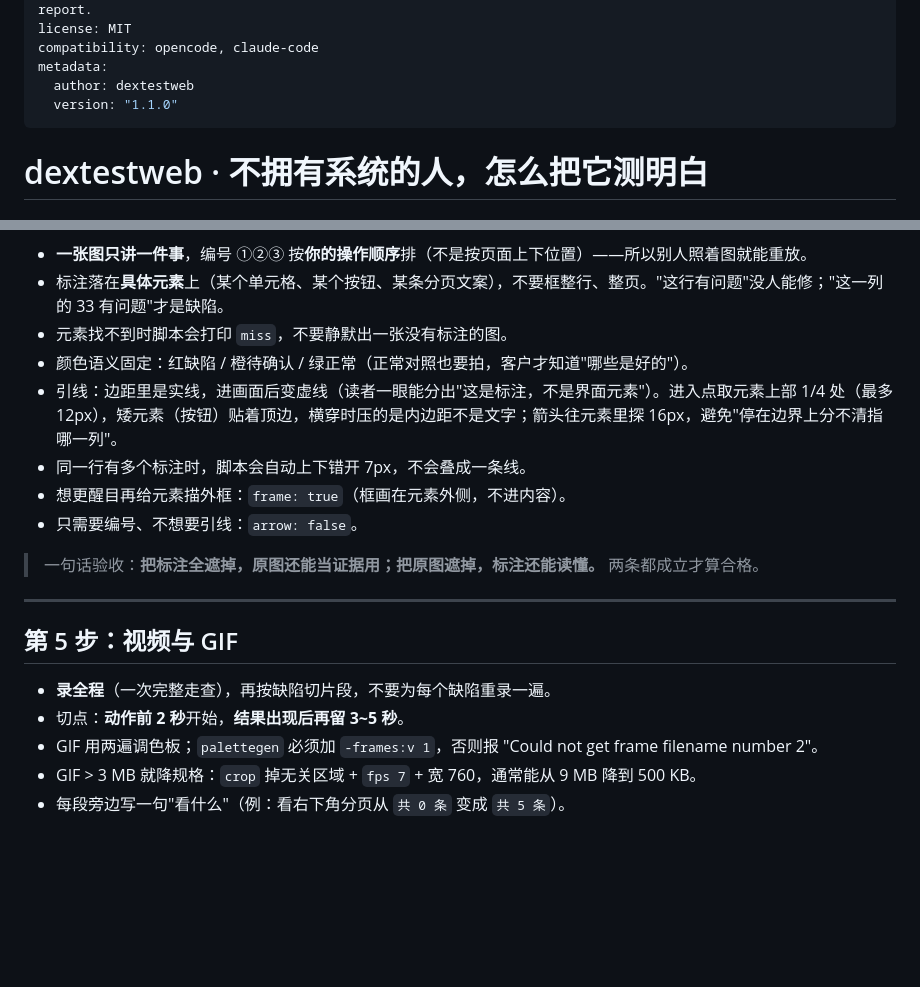
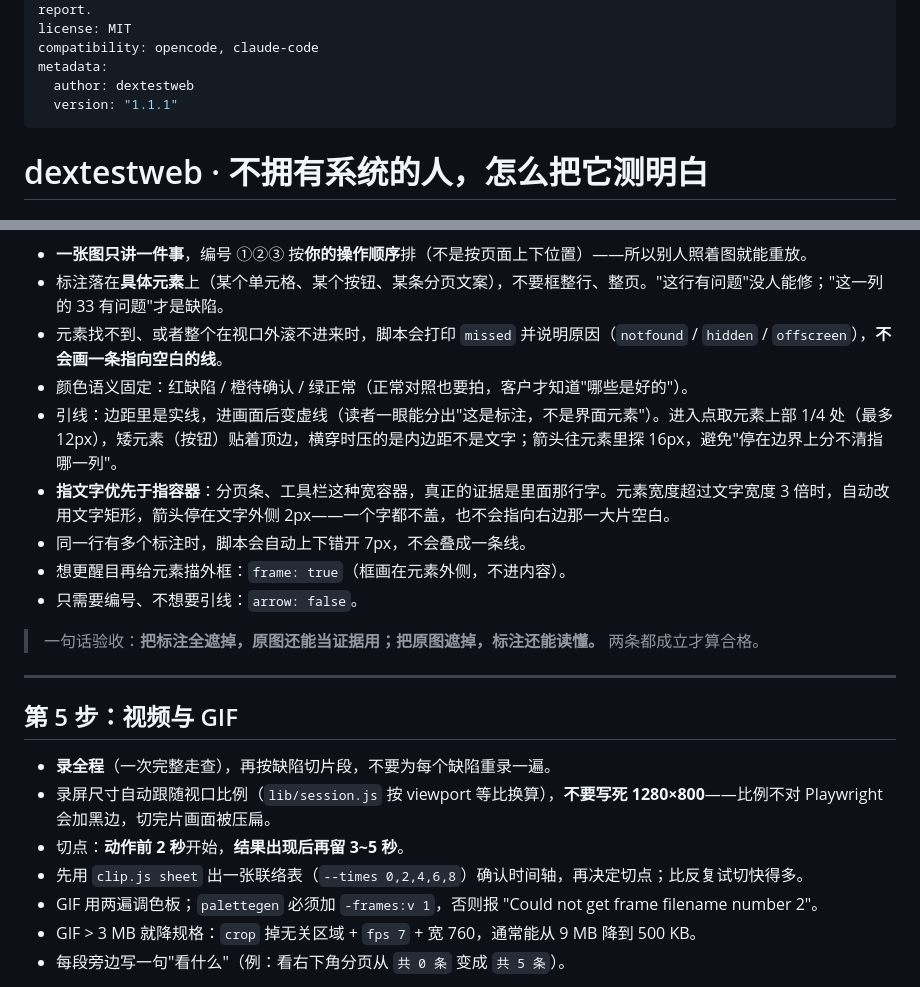
Before and after one commit to yyxc-cc/dextestweb, a Markdown page: SKILL.md, 2 parts joined by grey strips. Drawn GitHub-style; blank space fills up the shorter version.

```diff
--- a/SKILL.md
+++ b/SKILL.md
@@ -5,7 +5,7 @@ license: MIT
 compatibility: opencode, claude-code
 metadata:
   author: dextestweb
-  version: "1.1.0"
+  version: "1.1.1"
 ---
 
 # dextestweb · 不拥有系统的人，怎么把它测明白
@@ -155,9 +155,10 @@ await shot(page, '01-计划4件已投33件.png', {
 
 - **一张图只讲一件事**，编号 ①②③ 按**你的操作顺序**排（不是按页面上下位置）——所以别人照着图就能重放。
 - 标注落在**具体元素**上（某个单元格、某个按钮、某条分页文案），不要框整行、整页。"这行有问题"没人能修；"这一列的 33 有问题"才是缺陷。
-- 元素找不到时脚本会打印 `miss`，不要静默出一张没有标注的图。
+- 元素找不到、或者整个在视口外滚不进来时，脚本会打印 `missed` 并说明原因（`notfound` / `hidden` / `offscreen`），**不会画一条指向空白的线**。
 - 颜色语义固定：红缺陷 / 橙待确认 / 绿正常（正常对照也要拍，客户才知道"哪些是好的"）。
 - 引线：边距里是实线，进画面后变虚线（读者一眼能分出"这是标注，不是界面元素"）。进入点取元素上部 1/4 处（最多 12px），矮元素（按钮）贴着顶边，横穿时压的是内边距不是文字；箭头往元素里探 16px，避免"停在边界上分不清指哪一列"。
+- **指文字优先于指容器**：分页条、工具栏这种宽容器，真正的证据是里面那行字。元素宽度超过文字宽度 3 倍时，自动改用文字矩形，箭头停在文字外侧 2px——一个字都不盖，也不会指向右边那一大片空白。
 - 同一行有多个标注时，脚本会自动上下错开 7px，不会叠成一条线。
 - 想更醒目再给元素描外框：`frame: true`（框画在元素外侧，不进内容）。
 - 只需要编号、不想要引线：`arrow: false`。
@@ -169,7 +170,9 @@ await shot(page, '01-计划4件已投33件.png', {
 ## 第 5 步：视频与 GIF
 
 - **录全程**（一次完整走查），再按缺陷切片段，不要为每个缺陷重录一遍。
+- 录屏尺寸自动跟随视口比例（`lib/session.js` 按 viewport 等比换算），**不要写死 1280×800**——比例不对 Playwright 会加黑边，切完片画面被压扁。
 - 切点：**动作前 2 秒**开始，**结果出现后再留 3~5 秒**。
+- 先用 `clip.js sheet` 出一张联络表（`--times 0,2,4,6,8`）确认时间轴，再决定切点；比反复试切快得多。
 - GIF 用两遍调色板；`palettegen` 必须加 `-frames:v 1`，否则报 "Could not get frame filename number 2"。
 - GIF > 3 MB 就降规格：`crop` 掉无关区域 + `fps 7` + 宽 760，通常能从 9 MB 降到 500 KB。
 - 每段旁边写一句"看什么"（例：看右下角分页从 `共 0 条` 变成 `共 5 条`）。
```
Also changed, not shown: README.md (+8 -0 lines), references/03-packaging.md (+8 -0 lines), docs/demo.png, 3 other files.
